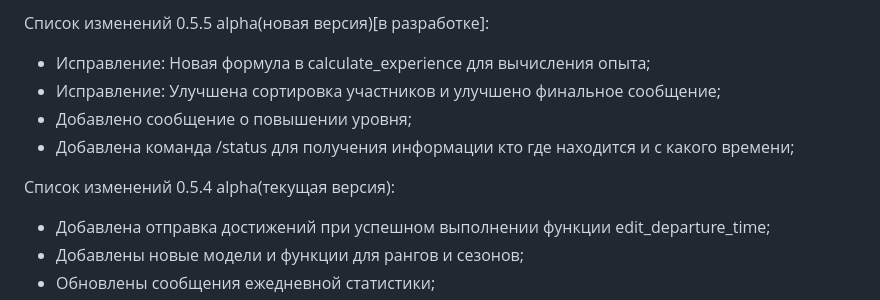
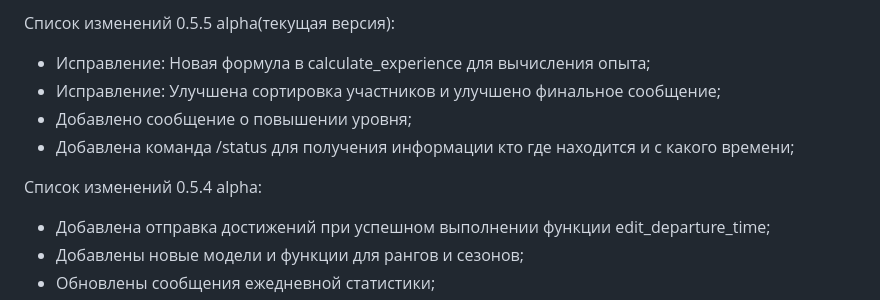
Before and after one commit to 1517mb/cat_time_bot, a Markdown page: CHANGE_LIST.md, the part around the change. GitHub-like rendering.

Commit message:
Update version

```diff
--- a/CHANGE_LIST.md
+++ b/CHANGE_LIST.md
@@ -1,10 +1,10 @@
-Список изменений 0.5.5 alpha(новая версия)[в разработке]:
+Список изменений 0.5.5 alpha(текущая версия):
 - Исправление: Новая формула в calculate_experience для вычисления опыта;
 - Исправление: Улучшена сортировка участников и улучшено финальное сообщение;
 - Добавлено сообщение о повышении уровня;
 - Добавлена команда /status для получения информации кто где находится и с какого времени;
 
-Список изменений 0.5.4 alpha(текущая версия):
+Список изменений 0.5.4 alpha:
 - Добавлена отправка достижений при успешном выполнении функции edit_departure_time;
 - Добавлены новые модели и функции для рангов и сезонов;
 - Обновлены сообщения ежедневной статистики;
```
Also changed, not shown: README.md (+1 -1 lines).
